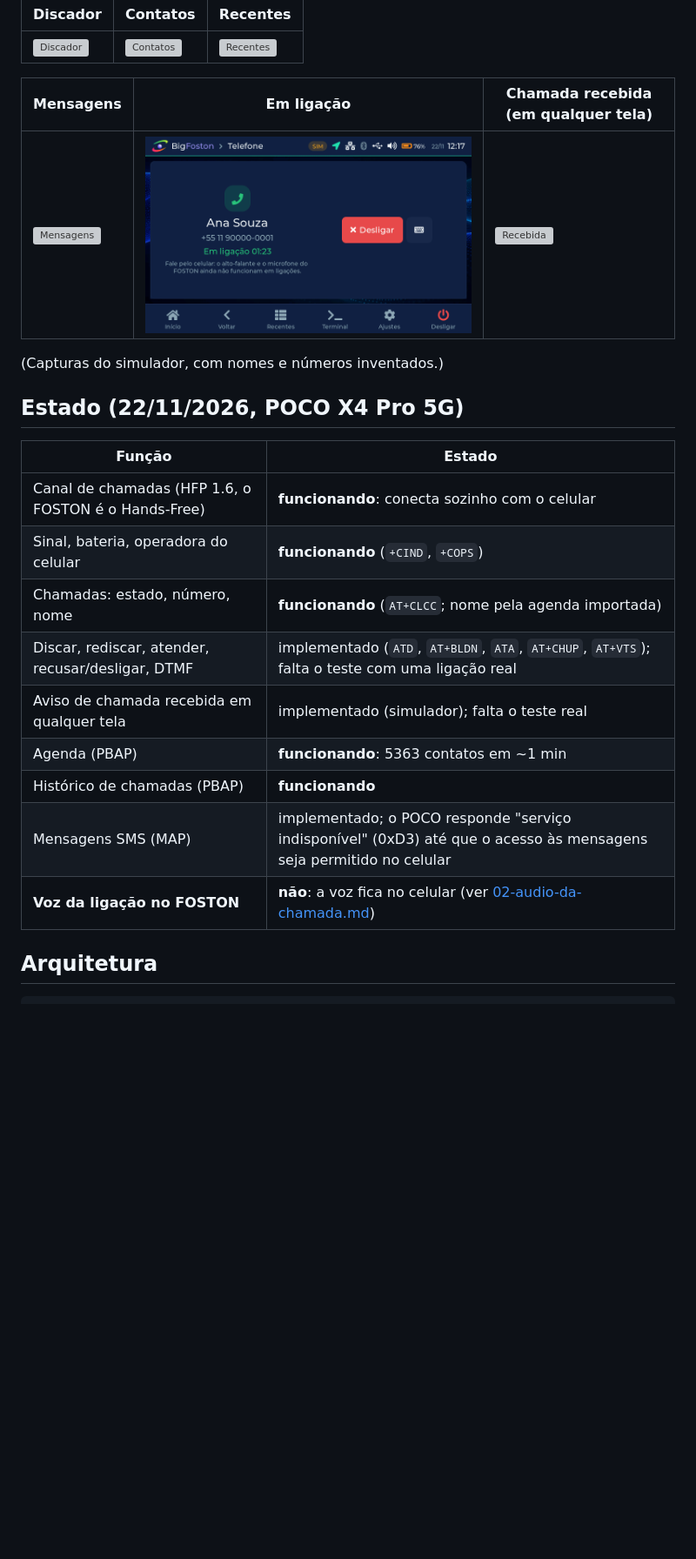
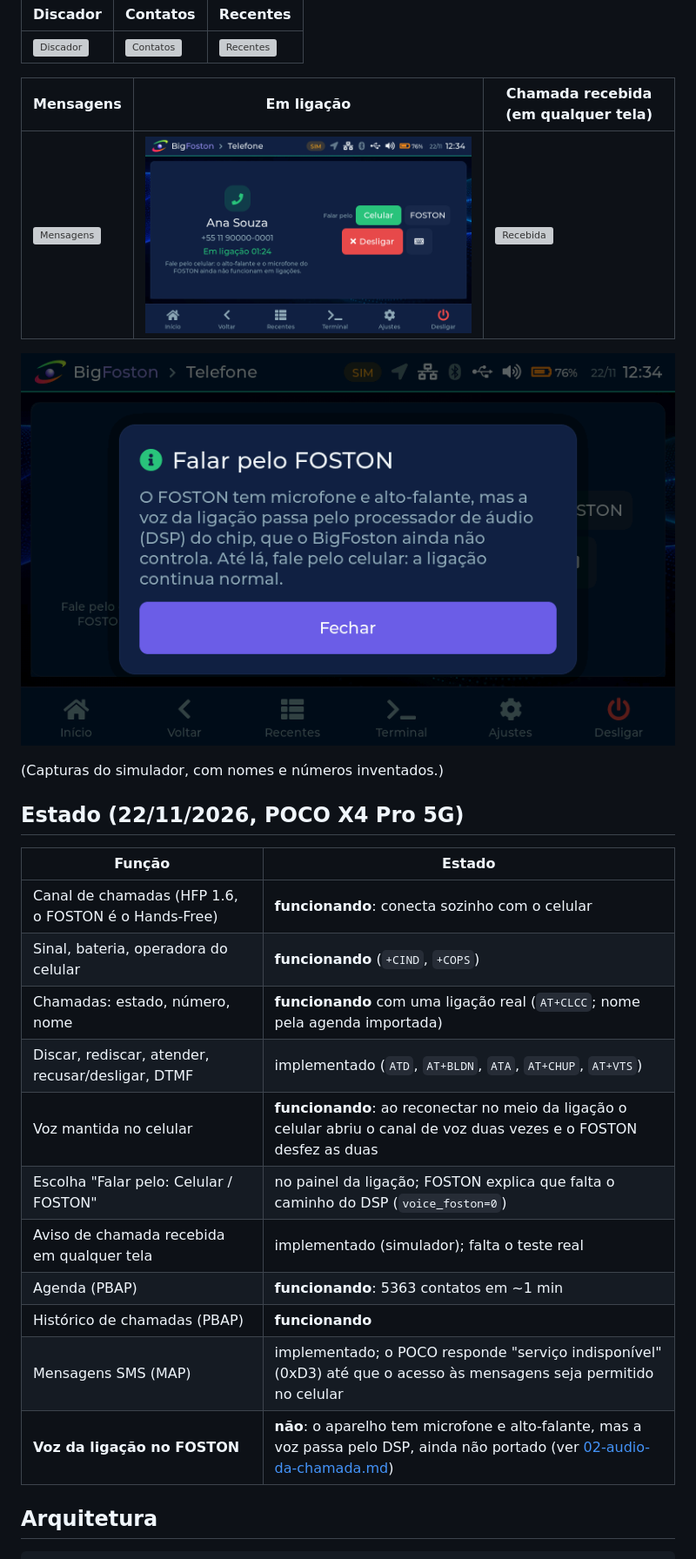
Before and after one commit to ruscher/foston-monitor, a Markdown page: docs/phone/00-visao-geral.md, the part around one of its changes. Shown at 87% size. Rendered like a GitHub page; pictures changed too: docs/images/ui/45e-telefone-ligacao.png, docs/images/ui/45g-telefone-falar-pelo-foston.png (added); blank space fills up the shorter version; grey boxes are pictures that could not be loaded.

```diff
--- a/docs/phone/00-visao-geral.md
+++ b/docs/phone/00-visao-geral.md
@@ -13,6 +13,8 @@ histórico e as mensagens podem ser importados do celular.
 |---|---|---|
 | ![Mensagens](../images/ui/45d-telefone-mensagens.png) | ![Ligação](../images/ui/45e-telefone-ligacao.png) | ![Recebida](../images/ui/45f-telefone-chamada-recebida.png) |
 
+![Falar pelo FOSTON](../images/ui/45g-telefone-falar-pelo-foston.png)
+
 (Capturas do simulador, com nomes e números inventados.)
 
 ## Estado (22/11/2026, POCO X4 Pro 5G)
@@ -21,13 +23,15 @@ histórico e as mensagens podem ser importados do celular.
 |---|---|
 | Canal de chamadas (HFP 1.6, o FOSTON é o Hands-Free) | **funcionando**: conecta sozinho com o celular |
 | Sinal, bateria, operadora do celular | **funcionando** (`+CIND`, `+COPS`) |
-| Chamadas: estado, número, nome | **funcionando** (`AT+CLCC`; nome pela agenda importada) |
-| Discar, rediscar, atender, recusar/desligar, DTMF | implementado (`ATD`, `AT+BLDN`, `ATA`, `AT+CHUP`, `AT+VTS`); falta o teste com uma ligação real |
+| Chamadas: estado, número, nome | **funcionando** com uma ligação real (`AT+CLCC`; nome pela agenda importada) |
+| Discar, rediscar, atender, recusar/desligar, DTMF | implementado (`ATD`, `AT+BLDN`, `ATA`, `AT+CHUP`, `AT+VTS`) |
+| Voz mantida no celular | **funcionando**: ao reconectar no meio da ligação o celular abriu o canal de voz duas vezes e o FOSTON desfez as duas |
+| Escolha "Falar pelo: Celular / FOSTON" | no painel da ligação; FOSTON explica que falta o caminho do DSP (`voice_foston=0`) |
 | Aviso de chamada recebida em qualquer tela | implementado (simulador); falta o teste real |
 | Agenda (PBAP) | **funcionando**: 5363 contatos em ~1 min |
 | Histórico de chamadas (PBAP) | **funcionando** |
 | Mensagens SMS (MAP) | implementado; o POCO responde "serviço indisponível" (0xD3) até que o acesso às mensagens seja permitido no celular |
-| **Voz da ligação no FOSTON** | **não**: a voz fica no celular (ver [02-audio-da-chamada.md](02-audio-da-chamada.md)) |
+| **Voz da ligação no FOSTON** | **não**: o aparelho tem microfone e alto-falante, mas a voz passa pelo DSP, ainda não portado (ver [02-audio-da-chamada.md](02-audio-da-chamada.md)) |
 
 ## Arquitetura
 
```
Also changed, not shown: other parts of docs/phone/00-visao-geral.md (+6 -1 lines), docs/phone/02-audio-da-chamada.md (+17 -2 lines), 6 other files.
